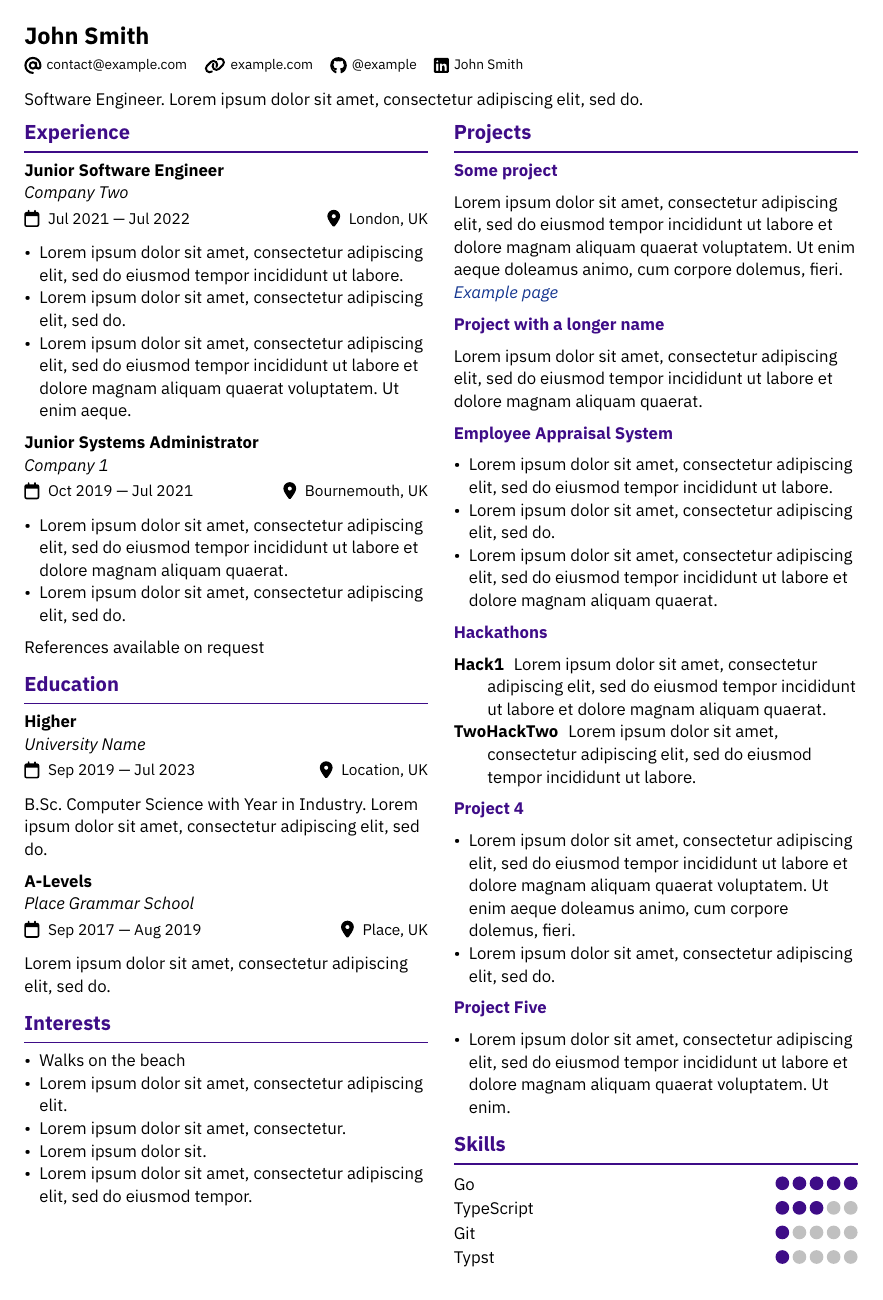
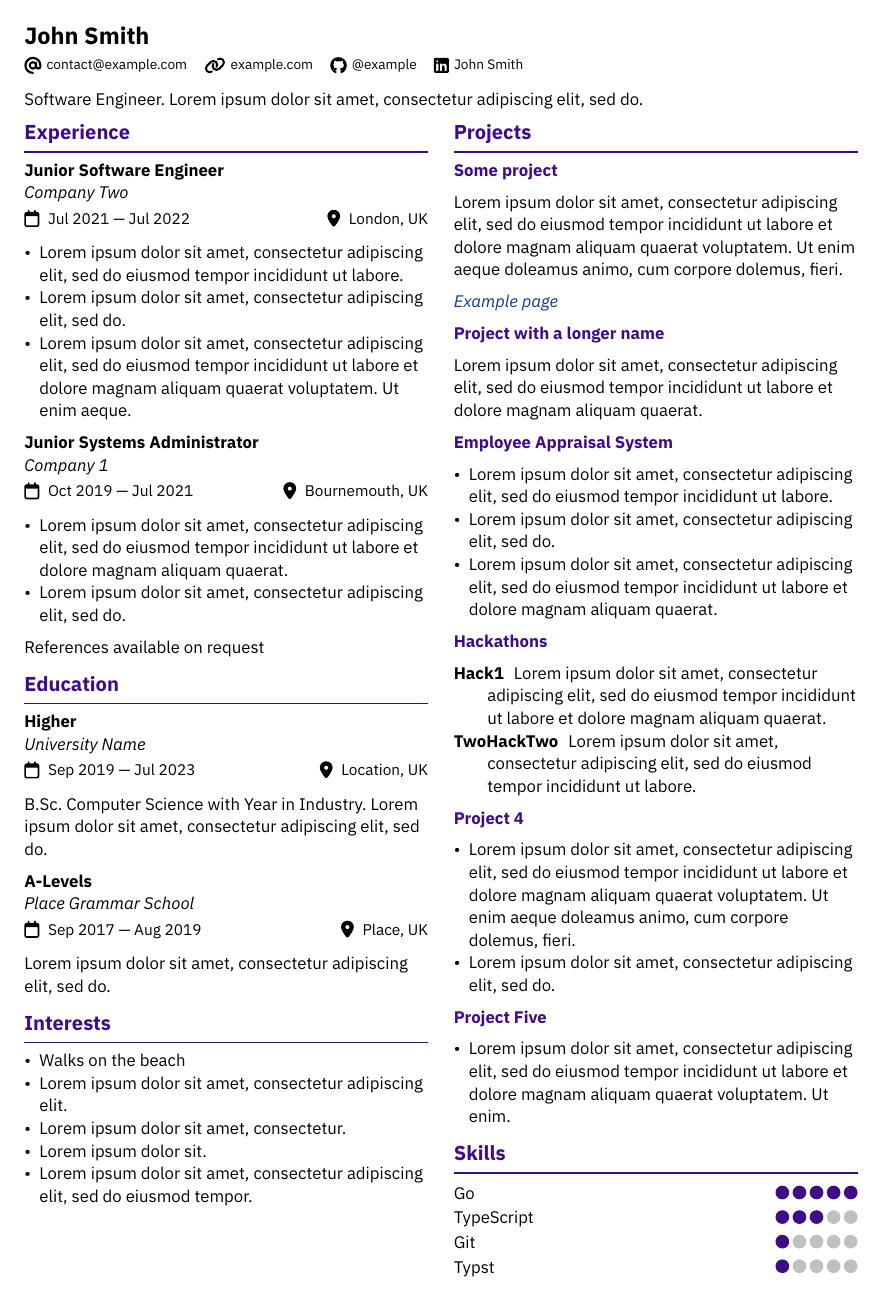
Before and after one commit to GeorgeHoneywood/alta-typst, a Typst document (example.typ, which reads alta-typst.typ): the whole page. Compiled offline with Typst 0.15.

Commit message:
feat: instead of default styling links, export styled-link function
overriding all link styling works fine for most cases, but it looks odd in some,
i.e. in section headings

therefore exporting a `styled-link` function is the best compromise I can think of

```diff
--- a/alta-typst.typ
+++ b/alta-typst.typ
@@ -66,6 +66,10 @@
   [\ ]
 }
 
+#let styled-link(dest, content) = emph(text(
+    fill: link_colour,
+    link(dest, content)
+  ))
 
 #let alta(
   name: "",
--- a/example.typ
+++ b/example.typ
@@ -54,10 +54,11 @@
     #colbreak()
     == Projects
 
-    ==== Some project
+    ==== #link("https://example.com")[Some project]
 
-    #lorem(30) \
-    #link("https://example.com")[Example page]
+    #lorem(30)
+
+    #styled-link("https://example.com")[Example page]
 
     ==== Project with a longer name
 
```
Also changed, not shown: example.pdf, alta-typst.typ (6 more changed lines), example.typ (2 more changed lines).
